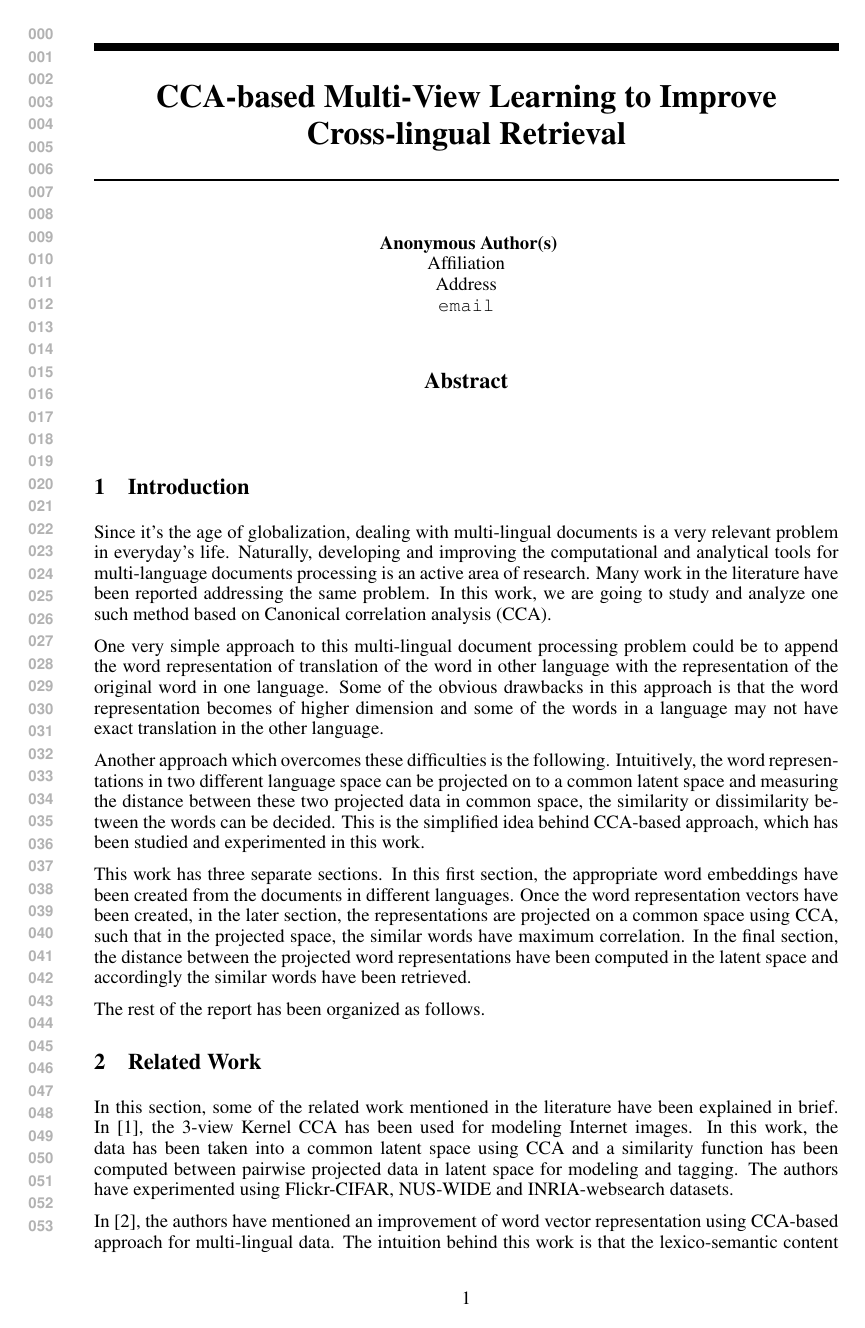
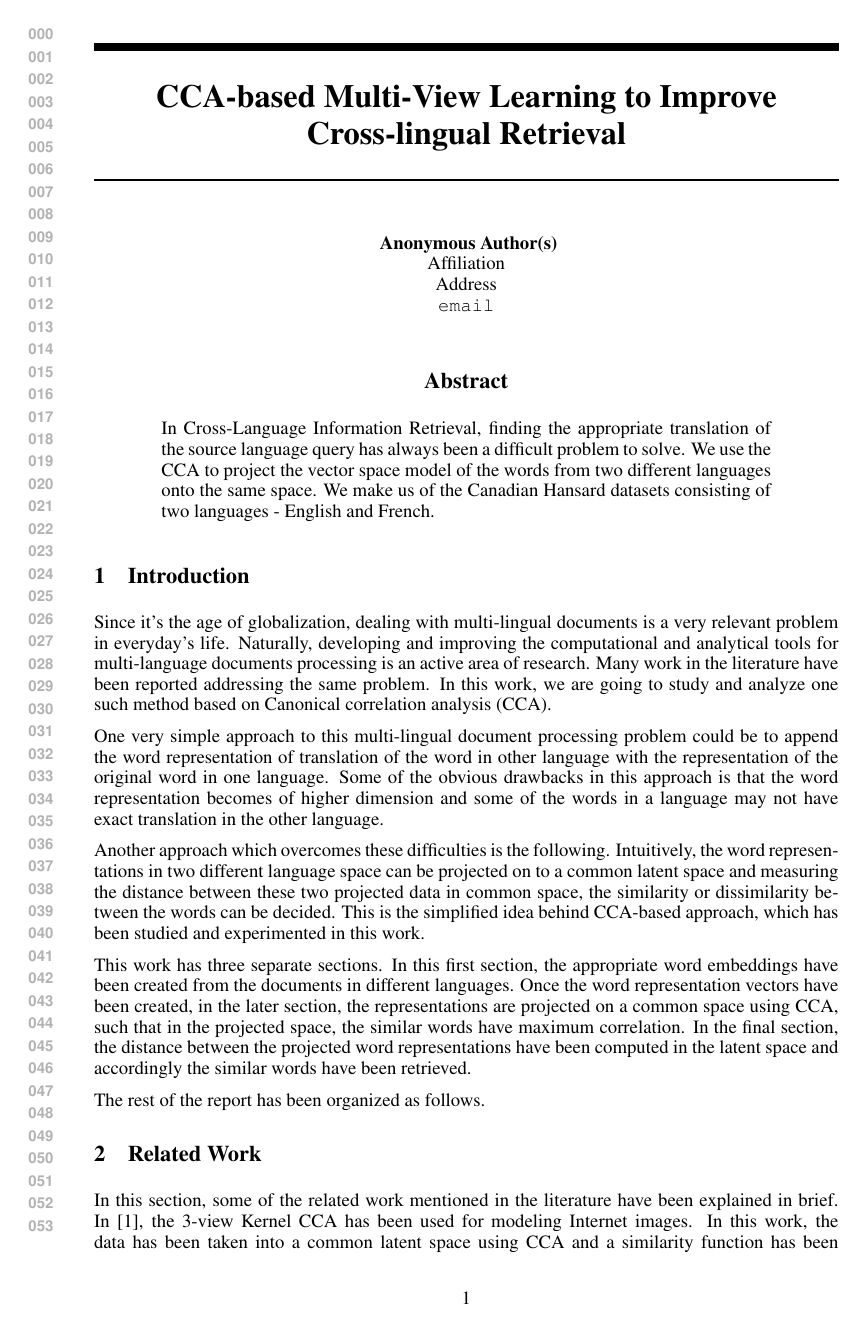
Before and after one commit to ananthanrece/ML-Project---CCA-with-multiview-learning, a LaTeX paper (ML_midterm_report.tex): page 1 of 5. Compiled offline with pdfLaTeX.

Commit message:
Latest and GReatest

```diff
--- a/ML_midterm_report.tex
+++ b/ML_midterm_report.tex
@@ -2,6 +2,7 @@
 \usepackage{nips15submit_e,times}
 \usepackage[hidelinks]{hyperref}
 \usepackage{graphicx}
+\usepackage[utf8]{inputenc}
 \usepackage{float}
 \usepackage{url}
 %\documentstyle[nips14submit_09,times,art10]{article} % For LaTeX 2.09
@@ -10,35 +11,9 @@
 \title{CCA-based Multi-View Learning to Improve Cross-lingual Retrieval}
 
 
-\author{
-David S.~Hippocampus\thanks{ Use footnote for providing further information
-about author (webpage, alternative address)---\emph{not} for acknowledging
-funding agencies.} \\
-Department of Computer Science\\
-Cranberry-Lemon University\\
-Pittsburgh, PA 15213 \\
-\texttt{hippo@cs.cranberry-lemon.edu} \\
-%\And
-%Coauthor \\
-%Affiliation \\
-%Address \\
-%\texttt{email} \\
-%\AND
-%Coauthor \\
-%Affiliation \\
-%Address \\
-%\texttt{email} \\
-%\And
-%Coauthor \\
-%Affiliation \\
-%Address \\
-%\texttt{email} \\
-%\And
-%Coauthor \\
-%Affiliation \\
-%Address \\
-%\texttt{abc@gmail.com} \\
-}
+
+
+
 
 % The \author macro works with any number of authors. There are two commands
 % used to separate the names and addresses of multiple authors: \And and \AND.
@@ -54,12 +29,14 @@ Pittsburgh, PA 15213 \\
 %\nipsfinalcopy % Uncomment for camera-ready version
 
 \begin{document}
+\author{rama krishna govinda}
+\date{24th Mar 2017}
 
 
 	\maketitle
 
 	\begin{abstract}
-
+		In Cross-Language Information Retrieval, finding the appropriate translation of the source language query has always been a difficult problem to solve. We use the CCA to project the  vector space model of the words from two different languages onto the same space. We make us of the Canadian Hansard datasets consisting of two languages - English and French.
 	\end{abstract}
 
 	\section{Introduction}
```
Also changed, not shown: ML_midterm_report.tex (6 more changed lines). Lines whose indentation alone changed are shown as unchanged.
